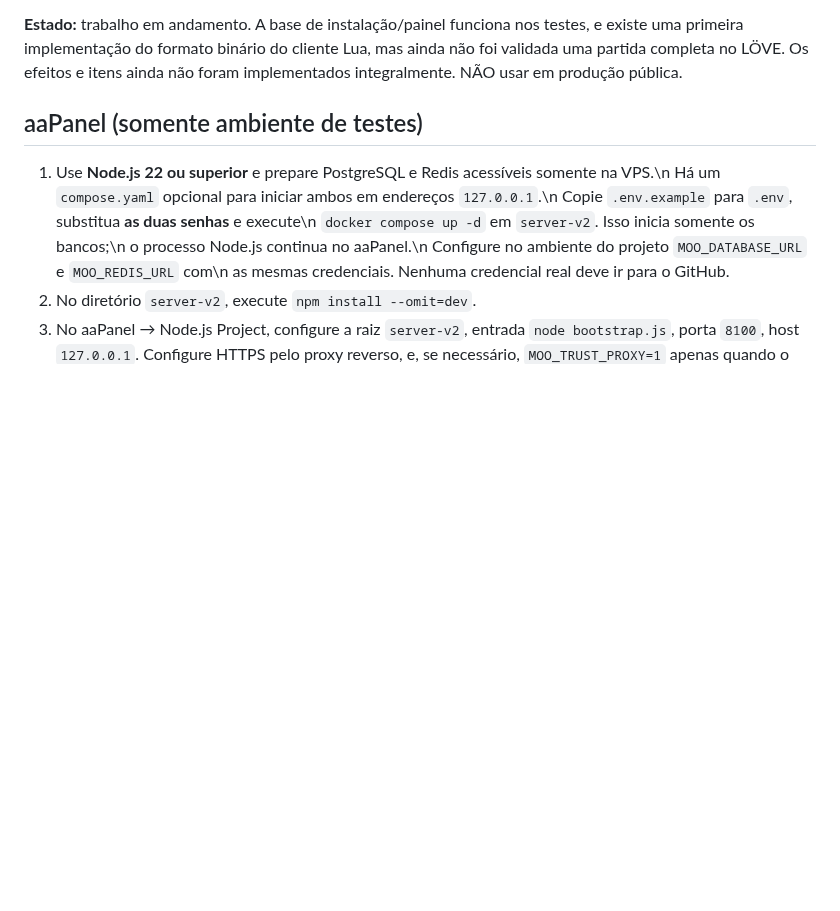
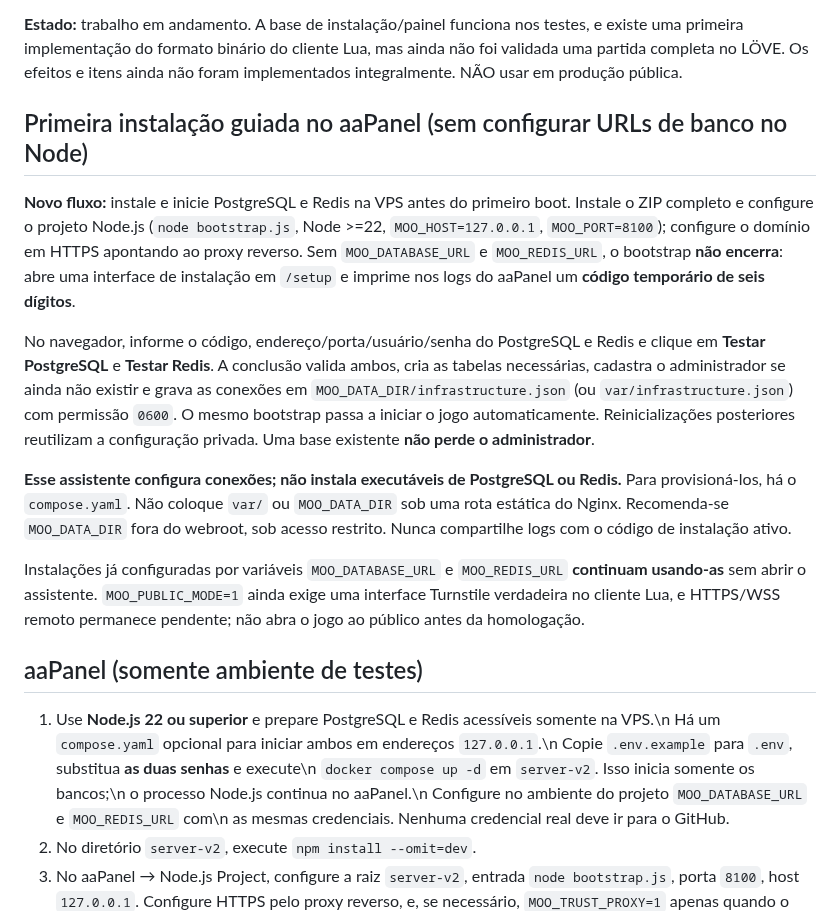
Before and after one commit to SrTristeSad/Moo-Quest, a Markdown page: server-v2/README.md, the part around the change. Drawn GitHub-style; blank space fills up the shorter version.

Commit message:
docs(aapanel): describe first-run wizard, existing credentials safety and server prerequisites

```diff
--- a/server-v2/README.md
+++ b/server-v2/README.md
@@ -12,6 +12,37 @@ jogador. **Não haverá NPC, sistema de missões ou editor de mapa.**
 testes, e existe uma primeira implementação do formato binário do cliente Lua,
 mas ainda não foi validada uma partida completa no LÖVE. Os efeitos e itens
 ainda não foram implementados integralmente. NÃO usar em produção pública.
+
+## Primeira instalação guiada no aaPanel (sem configurar URLs de banco no Node)
+
+**Novo fluxo:** instale e inicie PostgreSQL e Redis na VPS antes do
+primeiro boot. Instale o ZIP completo e configure o projeto Node.js
+(`node bootstrap.js`, Node >=22, `MOO_HOST=127.0.0.1`,
+`MOO_PORT=8100`); configure o domínio em HTTPS apontando ao proxy
+reverso. Sem `MOO_DATABASE_URL` e `MOO_REDIS_URL`, o bootstrap
+**não encerra**: abre uma interface de instalação em `/setup` e
+imprime nos logs do aaPanel um **código temporário de seis dígitos**.
+
+No navegador, informe o código, endereço/porta/usuário/senha do
+PostgreSQL e Redis e clique em **Testar PostgreSQL** e **Testar Redis**.
+A conclusão valida ambos, cria as tabelas necessárias, cadastra o
+administrador se ainda não existir e grava as conexões em
+`MOO_DATA_DIR/infrastructure.json` (ou `var/infrastructure.json`)
+com permissão `0600`. O mesmo bootstrap passa a iniciar o jogo
+automaticamente. Reinicializações posteriores reutilizam a configuração
+privada. Uma base existente **não perde o administrador**.
+
+**Esse assistente configura conexões; não instala executáveis de
+PostgreSQL ou Redis.** Para provisioná-los, há o `compose.yaml`.
+Não coloque `var/` ou `MOO_DATA_DIR` sob uma rota estática do
+Nginx. Recomenda-se `MOO_DATA_DIR` fora do webroot, sob acesso
+restrito. Nunca compartilhe logs com o código de instalação ativo.
+
+Instalações já configuradas por variáveis `MOO_DATABASE_URL` e
+`MOO_REDIS_URL` **continuam usando-as** sem abrir o assistente.
+`MOO_PUBLIC_MODE=1` ainda exige uma interface Turnstile verdadeira no
+cliente Lua, e HTTPS/WSS remoto permanece pendente; não abra o jogo
+ao público antes da homologação.
 
 ## aaPanel (somente ambiente de testes)
 
```
